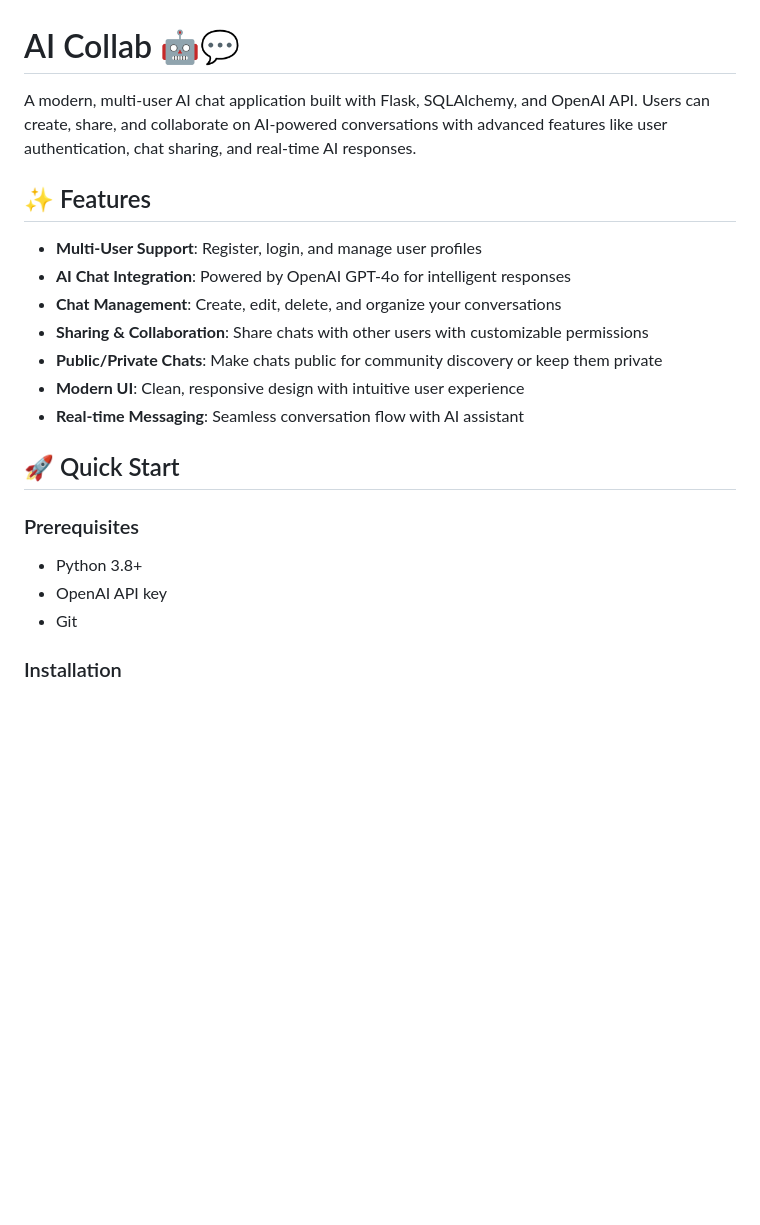
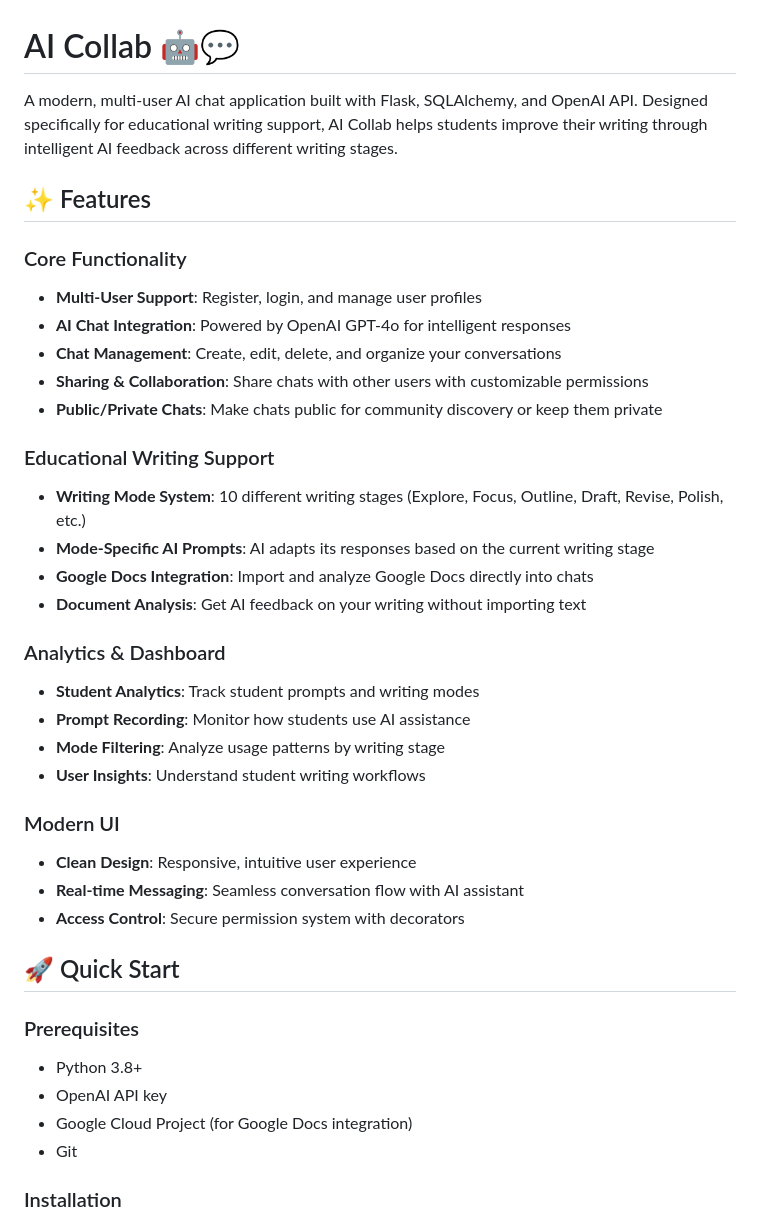
Before and after one commit to writeian/Collab.AI, a Markdown page: README.md, the part around the change printed below. GitHub-like rendering; blank space fills up the shorter version.

```diff
--- a/README.md
+++ b/README.md
@@ -1,16 +1,32 @@
 # AI Collab 🤖💬
 
-A modern, multi-user AI chat application built with Flask, SQLAlchemy, and OpenAI API. Users can create, share, and collaborate on AI-powered conversations with advanced features like user authentication, chat sharing, and real-time AI responses.
+A modern, multi-user AI chat application built with Flask, SQLAlchemy, and OpenAI API. Designed specifically for educational writing support, AI Collab helps students improve their writing through intelligent AI feedback across different writing stages.
 
 ## ✨ Features
 
+### Core Functionality
 - **Multi-User Support**: Register, login, and manage user profiles
 - **AI Chat Integration**: Powered by OpenAI GPT-4o for intelligent responses
 - **Chat Management**: Create, edit, delete, and organize your conversations
 - **Sharing & Collaboration**: Share chats with other users with customizable permissions
 - **Public/Private Chats**: Make chats public for community discovery or keep them private
-- **Modern UI**: Clean, responsive design with intuitive user experience
+
+### Educational Writing Support
+- **Writing Mode System**: 10 different writing stages (Explore, Focus, Outline, Draft, Revise, Polish, etc.)
+- **Mode-Specific AI Prompts**: AI adapts its responses based on the current writing stage
+- **Google Docs Integration**: Import and analyze Google Docs directly into chats
+- **Document Analysis**: Get AI feedback on your writing without importing text
+
+### Analytics & Dashboard
+- **Student Analytics**: Track student prompts and writing modes
+- **Prompt Recording**: Monitor how students use AI assistance
+- **Mode Filtering**: Analyze usage patterns by writing stage
+- **User Insights**: Understand student writing workflows
+
+### Modern UI
+- **Clean Design**: Responsive, intuitive user experience
 - **Real-time Messaging**: Seamless conversation flow with AI assistant
+- **Access Control**: Secure permission system with decorators
 
 ## 🚀 Quick Start
 
@@ -18,6 +34,7 @@ A modern, multi-user AI chat application built with Flask, SQLAlchemy, and OpenA
 
 - Python 3.8+
 - OpenAI API key
+- Google Cloud Project (for Google Docs integration)
 - Git
 
 ### Installation
```
Also changed, not shown: other parts of README.md (+74 -18 lines).
